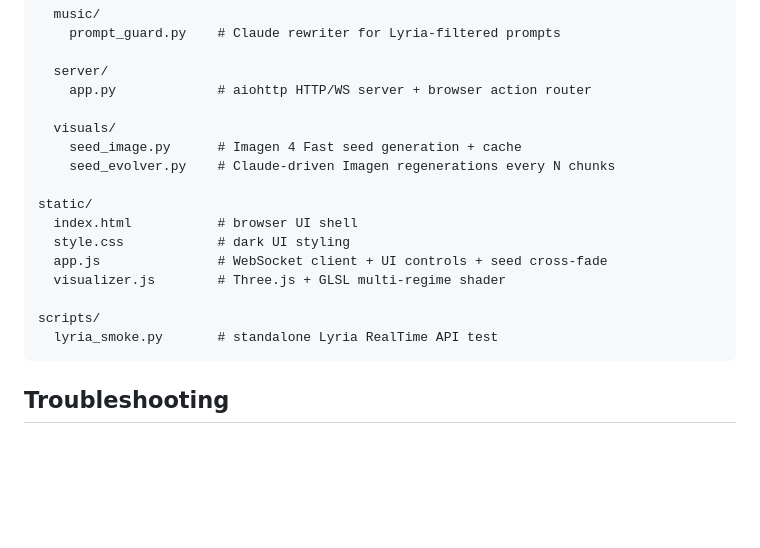
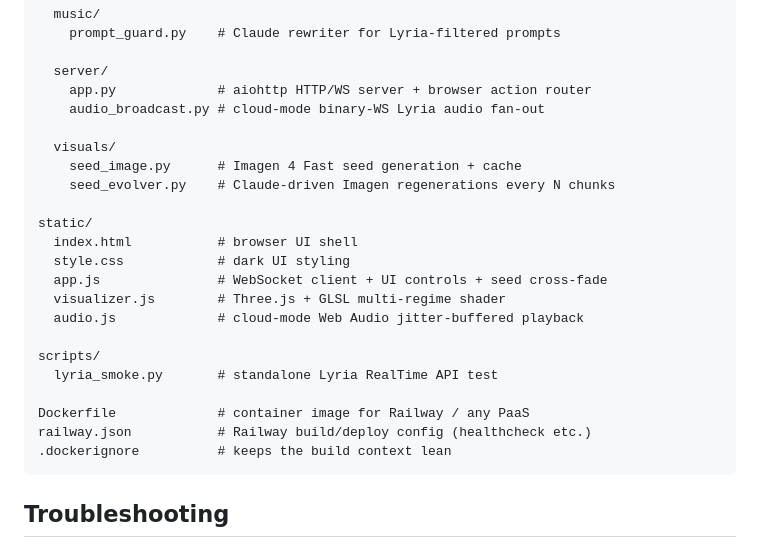
Before and after one commit to AshritVerma/bci-music, a Markdown page: README.md, the part around one of its changes. Rendered like a GitHub page; blank space fills up the shorter version.

````diff
--- a/README.md
+++ b/README.md
@@ -205,6 +271,7 @@ src/muse2_music_lab/
 
   server/
     app.py             # aiohttp HTTP/WS server + browser action router
+    audio_broadcast.py # cloud-mode binary-WS Lyria audio fan-out
 
   visuals/
     seed_image.py      # Imagen 4 Fast seed generation + cache
@@ -215,9 +282,14 @@ static/
   style.css            # dark UI styling
   app.js               # WebSocket client + UI controls + seed cross-fade
   visualizer.js        # Three.js + GLSL multi-regime shader
+  audio.js             # cloud-mode Web Audio jitter-buffered playback
 
 scripts/
   lyria_smoke.py       # standalone Lyria RealTime API test
+
+Dockerfile             # container image for Railway / any PaaS
+railway.json           # Railway build/deploy config (healthcheck etc.)
+.dockerignore          # keeps the build context lean
 ```
 
 ## Troubleshooting
````
Also changed, not shown: other parts of README.md (+66 -0 lines).
